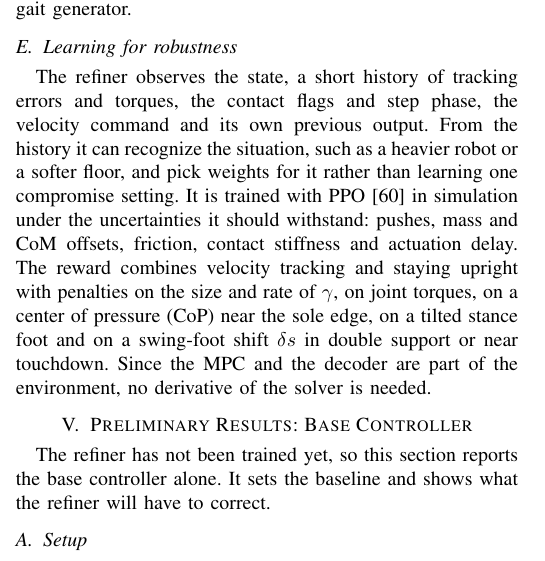
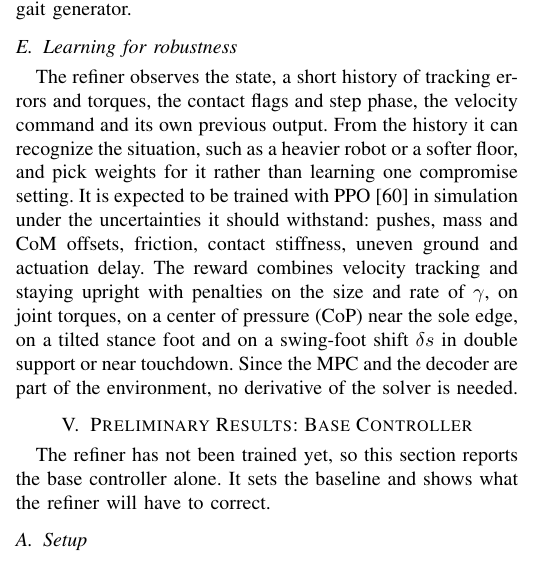
Before and after one commit to 5730289021-NN/CPR_Paper, a LaTeX paper (main.tex): part of one column of page 5 of 8, cut so that both start at the same text. Compiled offline with pdfLaTeX.

Commit message:
Learning for robustness: "expected to be trained", uneven ground added
Co-Authored-By: Claude Opus 5.5 <noreply@anthropic.com>
Claude-Session: https://claude.ai/code/session_01QGgosGZqzo4kByocKUPqr1

```diff
--- a/main.tex
+++ b/main.tex
@@ -426,7 +426,7 @@ The refiner also cannot change the footsteps or the contact schedule, so disturb
 \subsection{Learning for robustness}
 The refiner observes the state, a short history of tracking errors and torques, the contact flags and step phase, the velocity command and its own previous output.
 From the history it can recognize the situation, such as a heavier robot or a softer floor, and pick weights for it rather than learning one compromise setting.
-It is trained with PPO \cite{schulman2017ppo} in simulation under the uncertainties it should withstand: pushes, mass and CoM offsets, friction, contact stiffness and actuation delay.
+It is expected to be trained with PPO \cite{schulman2017ppo} in simulation under the uncertainties it should withstand: pushes, mass and CoM offsets, friction, contact stiffness, uneven ground and actuation delay.
 The reward combines velocity tracking and staying upright with penalties on the size and rate of $\gamma$, on joint torques, on a center of pressure (CoP) near the sole edge, on a tilted stance foot and on a swing-foot shift $\delta s$ in double support or near touchdown.
 Since the MPC and the decoder are part of the environment, no derivative of the solver is needed.
 
```
Also changed, not shown: main.pdf.
